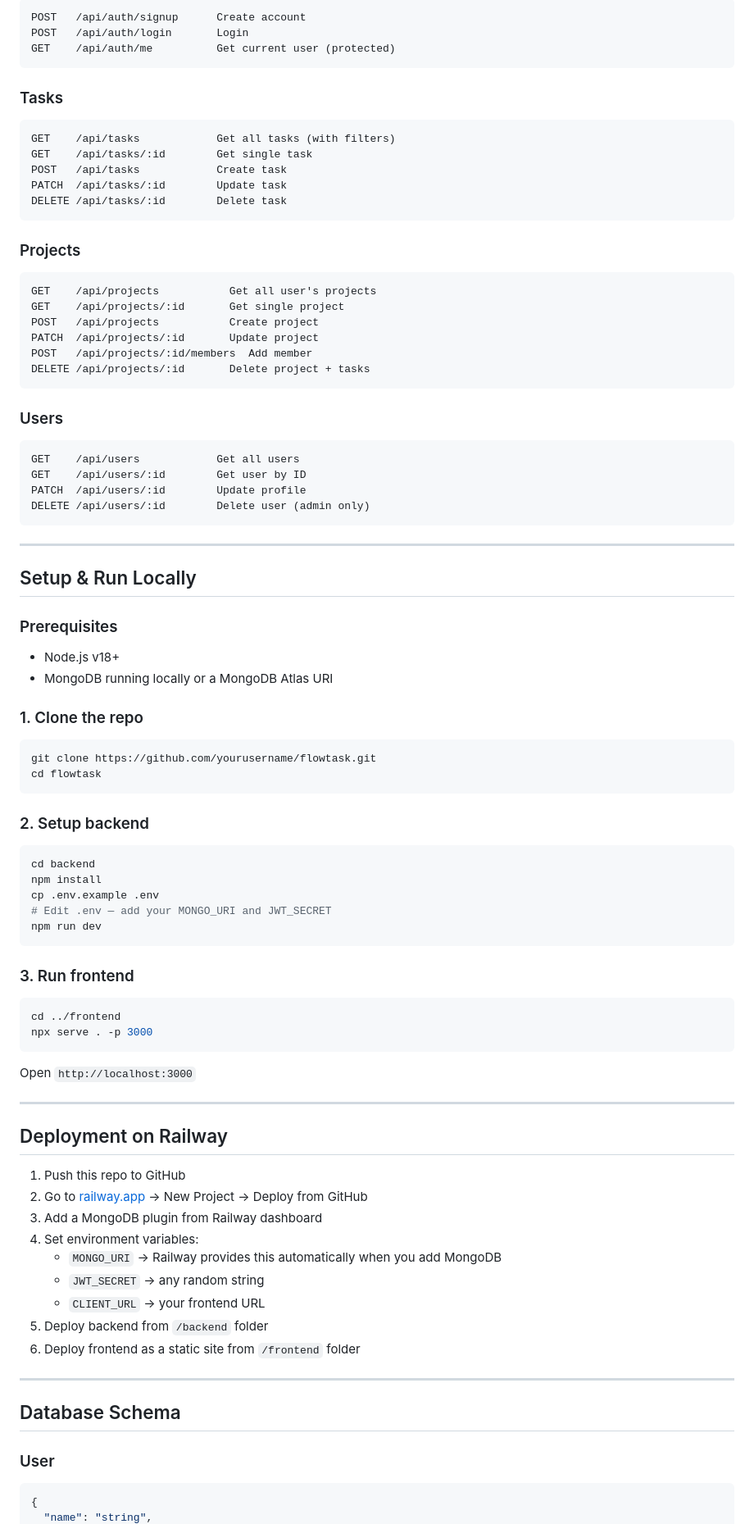
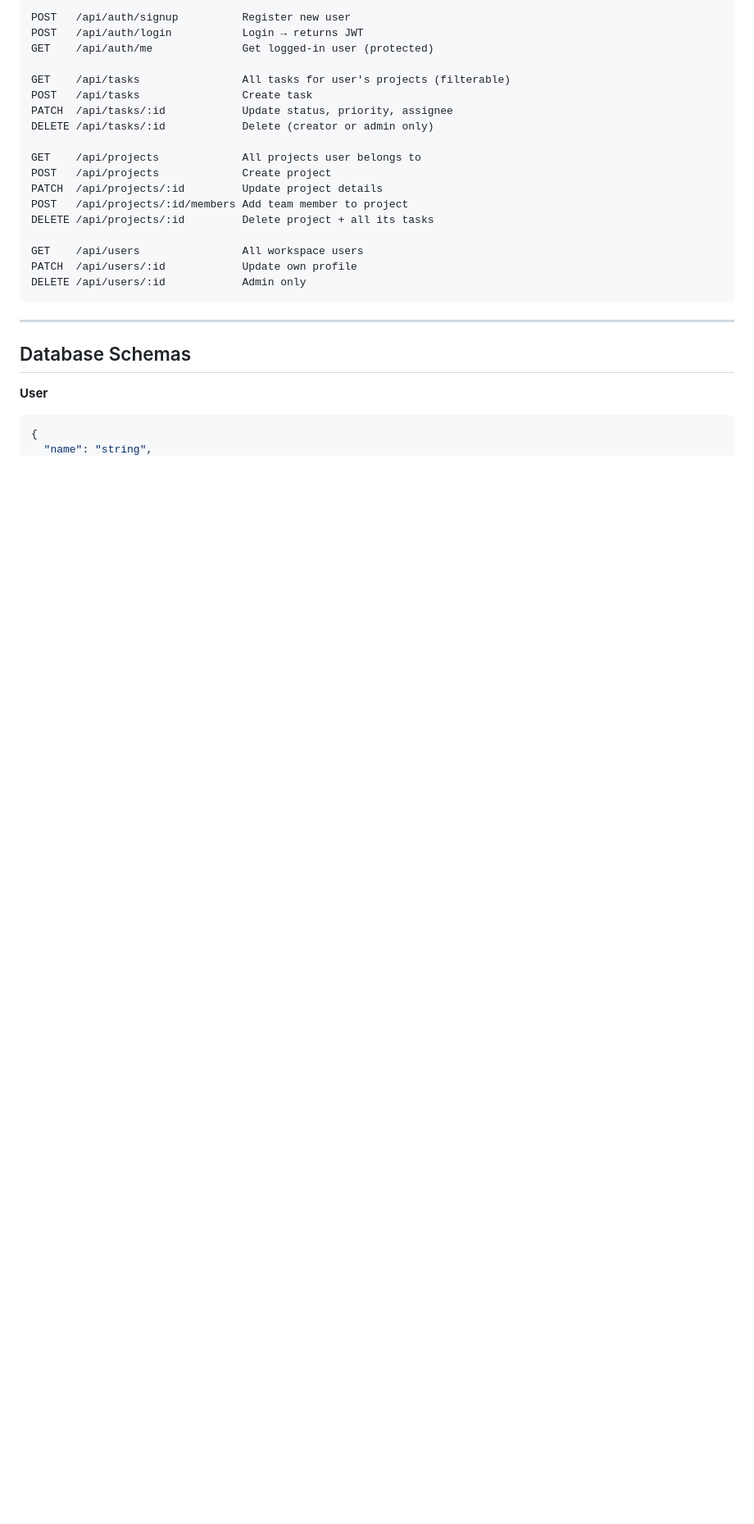
Before and after one commit to VYASMITTAL07/flowtask, a Markdown page: README.md, the part around one of its changes. Shown at 82% size. Rendered like a GitHub page; blank space fills up the shorter version.

````diff
--- a/README.md
+++ b/README.md
@@ -82,86 +71,29 @@ flowtask/
 ```
-POST   /api/auth/signup      Create account
-POST   /api/auth/login       Login
-GET    /api/auth/me          Get current user (protected)
-```
+POST   /api/auth/signup          Register new user
+POST   /api/auth/login           Login → returns JWT
+GET    /api/auth/me              Get logged-in user (protected)
 
-### Tasks
-```
-GET    /api/tasks            Get all tasks (with filters)
-GET    /api/tasks/:id        Get single task
-POST   /api/tasks            Create task
-PATCH  /api/tasks/:id        Update task
-DELETE /api/tasks/:id        Delete task
-```
+GET    /api/tasks                All tasks for user's projects (filterable)
+POST   /api/tasks                Create task
+PATCH  /api/tasks/:id            Update status, priority, assignee
+DELETE /api/tasks/:id            Delete (creator or admin only)
 
-### Projects
-```
-GET    /api/projects           Get all user's projects
-GET    /api/projects/:id       Get single project
-POST   /api/projects           Create project
-PATCH  /api/projects/:id       Update project
-POST   /api/projects/:id/members  Add member
-DELETE /api/projects/:id       Delete project + tasks
-```
+GET    /api/projects             All projects user belongs to
+POST   /api/projects             Create project
+PATCH  /api/projects/:id         Update project details
+POST   /api/projects/:id/members Add team member to project
+DELETE /api/projects/:id         Delete project + all its tasks
 
-### Users
-```
-GET    /api/users            Get all users
-GET    /api/users/:id        Get user by ID
-PATCH  /api/users/:id        Update profile
-DELETE /api/users/:id        Delete user (admin only)
+GET    /api/users                All workspace users
+PATCH  /api/users/:id            Update own profile
+DELETE /api/users/:id            Admin only
 ```
 
 ---
 
-## Setup & Run Locally
+## Database Schemas
 
-### Prerequisites
-- Node.js v18+
-- MongoDB running locally or a MongoDB Atlas URI
-
-### 1. Clone the repo
-```bash
-git clone https://github.com/yourusername/flowtask.git
-cd flowtask
-```
-
-### 2. Setup backend
-```bash
-cd backend
-npm install
-cp .env.example .env
-# Edit .env — add your MONGO_URI and JWT_SECRET
-npm run dev
-```
-
-### 3. Run frontend
-```bash
-cd ../frontend
-npx serve . -p 3000
-```
-
-Open `http://localhost:3000`
-
----
-
-## Deployment on Railway
-
-1. Push this repo to GitHub
-2. Go to [railway.app](https://railway.app) → New Project → Deploy from GitHub
-3. Add a MongoDB plugin from Railway dashboard
-4. Set environment variables:
-   - `MONGO_URI` → Railway provides this automatically when you add MongoDB
-   - `JWT_SECRET` → any random string
-   - `CLIENT_URL` → your frontend URL
-5. Deploy backend from `/backend` folder
-6. Deploy frontend as a static site from `/frontend` folder
-
----
-
-## Database Schema
-
-### User
+**User**
 ```json
 {
   "name": "string",
````
Also changed, not shown: other parts of README.md (+96 -54 lines).
